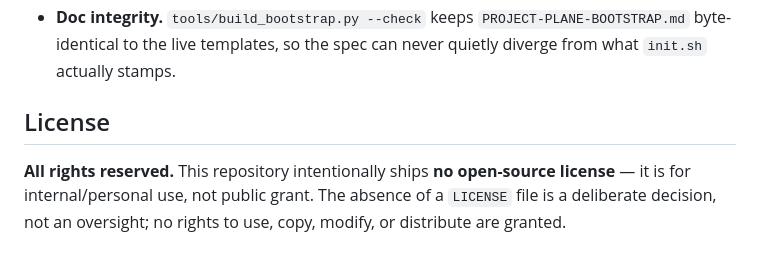
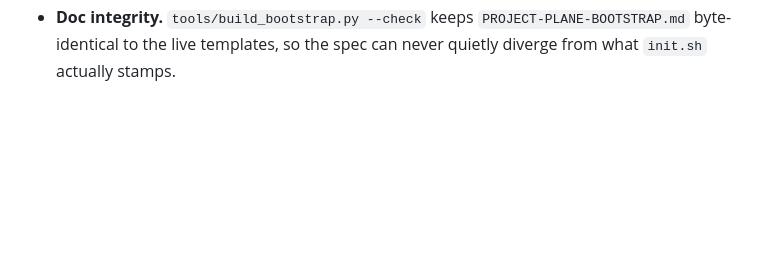
Before and after one commit to ZacTallberg/hub-scaffold, a Markdown page: README.md, the part around the change. Rendered like a GitHub page; blank space fills up the shorter version.

```diff
--- a/README.md
+++ b/README.md
@@ -148,9 +148,3 @@ Adoption is an event; staying honest is a loop:
 - **Doc integrity.** `tools/build_bootstrap.py --check` keeps `PROJECT-PLANE-BOOTSTRAP.md`
   byte-identical to the live templates, so the spec can never quietly diverge from what
   `init.sh` actually stamps.
-
-## License
-
-**All rights reserved.** This repository intentionally ships **no open-source license** — it is for
-internal/personal use, not public grant. The absence of a `LICENSE` file is a deliberate decision,
-not an oversight; no rights to use, copy, modify, or distribute are granted.
```
Also changed, not shown: AGENTS.md (+2 -3 lines).
